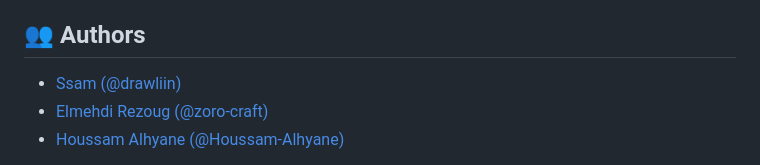
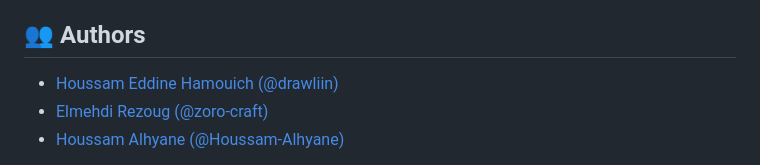
Before and after one commit to Houssam-Alhyane/make-your-game, a Markdown page: README.md, the part around the change. Drawn GitHub-style.

Commit message:
docs: use full name for drawliin

```diff
--- a/README.md
+++ b/README.md
@@ -4,7 +4,7 @@
 
 ## 👥 Authors
 
-- [Ssam (@drawliin)](https://github.com/drawliin)
+- [Houssam Eddine Hamouich (@drawliin)](https://github.com/drawliin)
 - [Elmehdi Rezoug (@zoro-craft)](https://github.com/zoro-craft)
 - [Houssam Alhyane (@Houssam-Alhyane)](https://github.com/Houssam-Alhyane)
 
```
